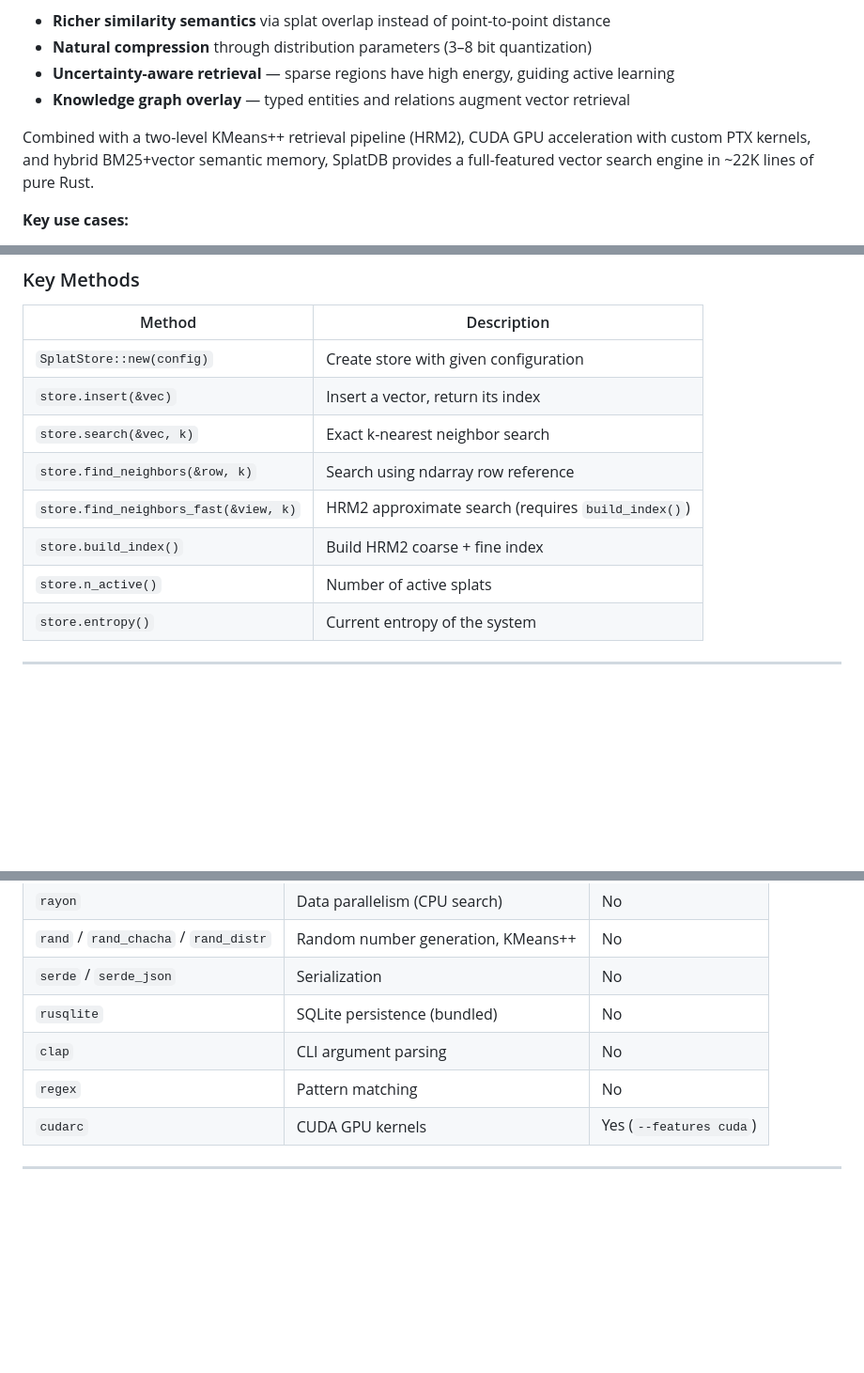
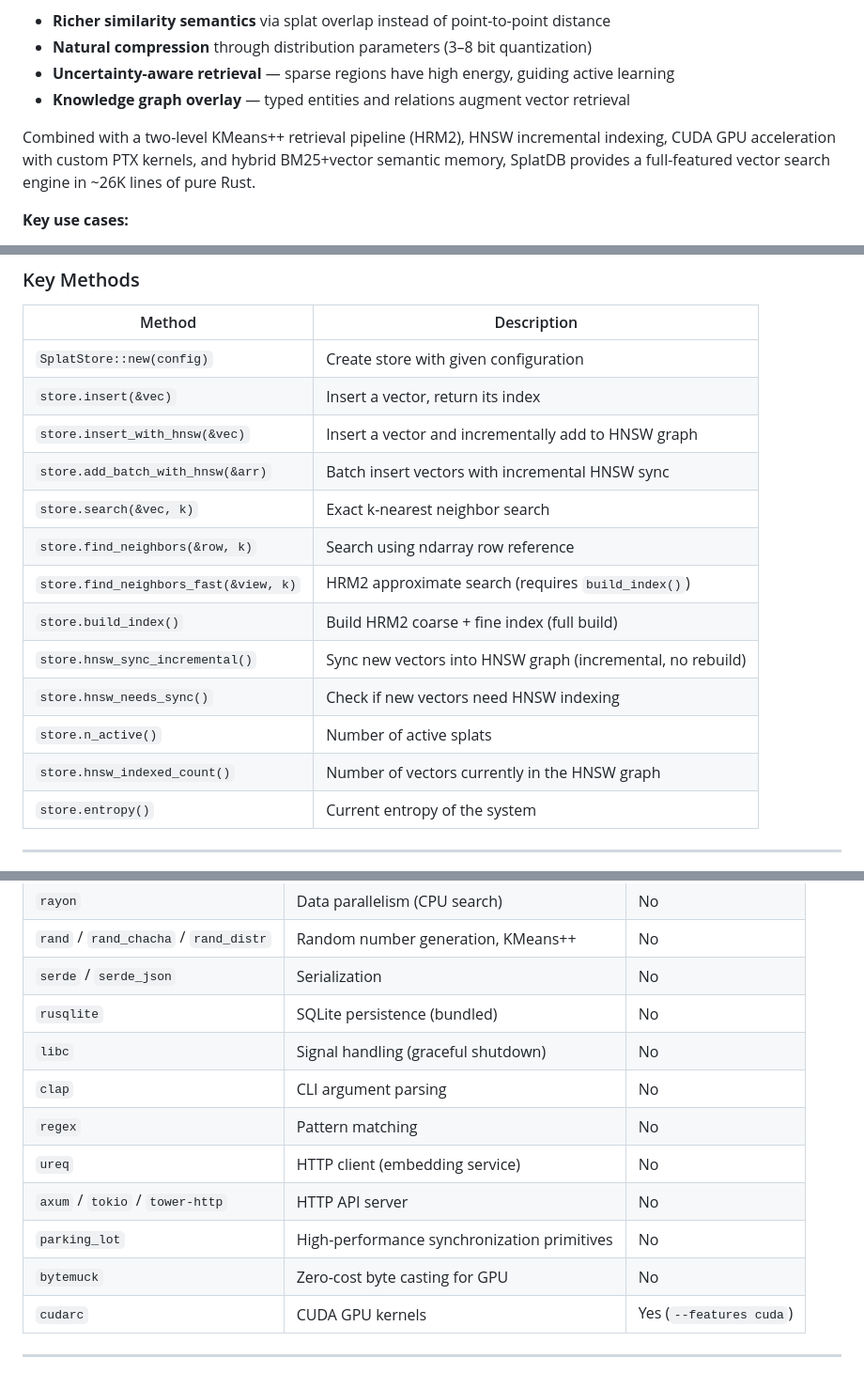
Before and after one commit to schwabauerbriantomas-gif/splatdb, a Markdown page: README.md, 3 parts joined by grey strips. Shown at 94% size. GitHub-like rendering; blank space fills up the shorter version.

```diff
--- a/README.md
+++ b/README.md
@@ -52,7 +52,7 @@ SplatDB applies **Gaussian Splatting** — a technique from 3D neural rendering
 - **Uncertainty-aware retrieval** — sparse regions have high energy, guiding active learning
 - **Knowledge graph overlay** — typed entities and relations augment vector retrieval
 
-Combined with a two-level KMeans++ retrieval pipeline (HRM2), CUDA GPU acceleration with custom PTX kernels, and hybrid BM25+vector semantic memory, SplatDB provides a full-featured vector search engine in ~22K lines of pure Rust.
+Combined with a two-level KMeans++ retrieval pipeline (HRM2), HNSW incremental indexing, CUDA GPU acceleration with custom PTX kernels, and hybrid BM25+vector semantic memory, SplatDB provides a full-featured vector search engine in ~26K lines of pure Rust.
 
 **Key use cases:**
 - AI agent long-term memory (MCP server for Claude, GPT, open-source LLMs)
@@ -583,11 +602,16 @@ fn main() {
 |--------|-------------|
 | `SplatStore::new(config)` | Create store with given configuration |
 | `store.insert(&vec)` | Insert a vector, return its index |
+| `store.insert_with_hnsw(&vec)` | Insert a vector and incrementally add to HNSW graph |
+| `store.add_batch_with_hnsw(&arr)` | Batch insert vectors with incremental HNSW sync |
 | `store.search(&vec, k)` | Exact k-nearest neighbor search |
 | `store.find_neighbors(&row, k)` | Search using ndarray row reference |
 | `store.find_neighbors_fast(&view, k)` | HRM2 approximate search (requires `build_index()`) |
-| `store.build_index()` | Build HRM2 coarse + fine index |
+| `store.build_index()` | Build HRM2 coarse + fine index (full build) |
+| `store.hnsw_sync_incremental()` | Sync new vectors into HNSW graph (incremental, no rebuild) |
+| `store.hnsw_needs_sync()` | Check if new vectors need HNSW indexing |
 | `store.n_active()` | Number of active splats |
+| `store.hnsw_indexed_count()` | Number of vectors currently in the HNSW graph |
 | `store.entropy()` | Current entropy of the system |
 
 ---
@@ -813,8 +837,13 @@ E(x) = −log(Σᵢ αᵢ · exp(−κᵢ · ‖x − μᵢ‖²))
 | `rand` / `rand_chacha` / `rand_distr` | Random number generation, KMeans++ | No |
 | `serde` / `serde_json` | Serialization | No |
 | `rusqlite` | SQLite persistence (bundled) | No |
+| `libc` | Signal handling (graceful shutdown) | No |
 | `clap` | CLI argument parsing | No |
 | `regex` | Pattern matching | No |
+| `ureq` | HTTP client (embedding service) | No |
+| `axum` / `tokio` / `tower-http` | HTTP API server | No |
+| `parking_lot` | High-performance synchronization primitives | No |
+| `bytemuck` | Zero-cost byte casting for GPU | No |
 | `cudarc` | CUDA GPU kernels | Yes (`--features cuda`) |
 
 ---
```
Also changed, not shown: other parts of README.md (+26 -7 lines).
